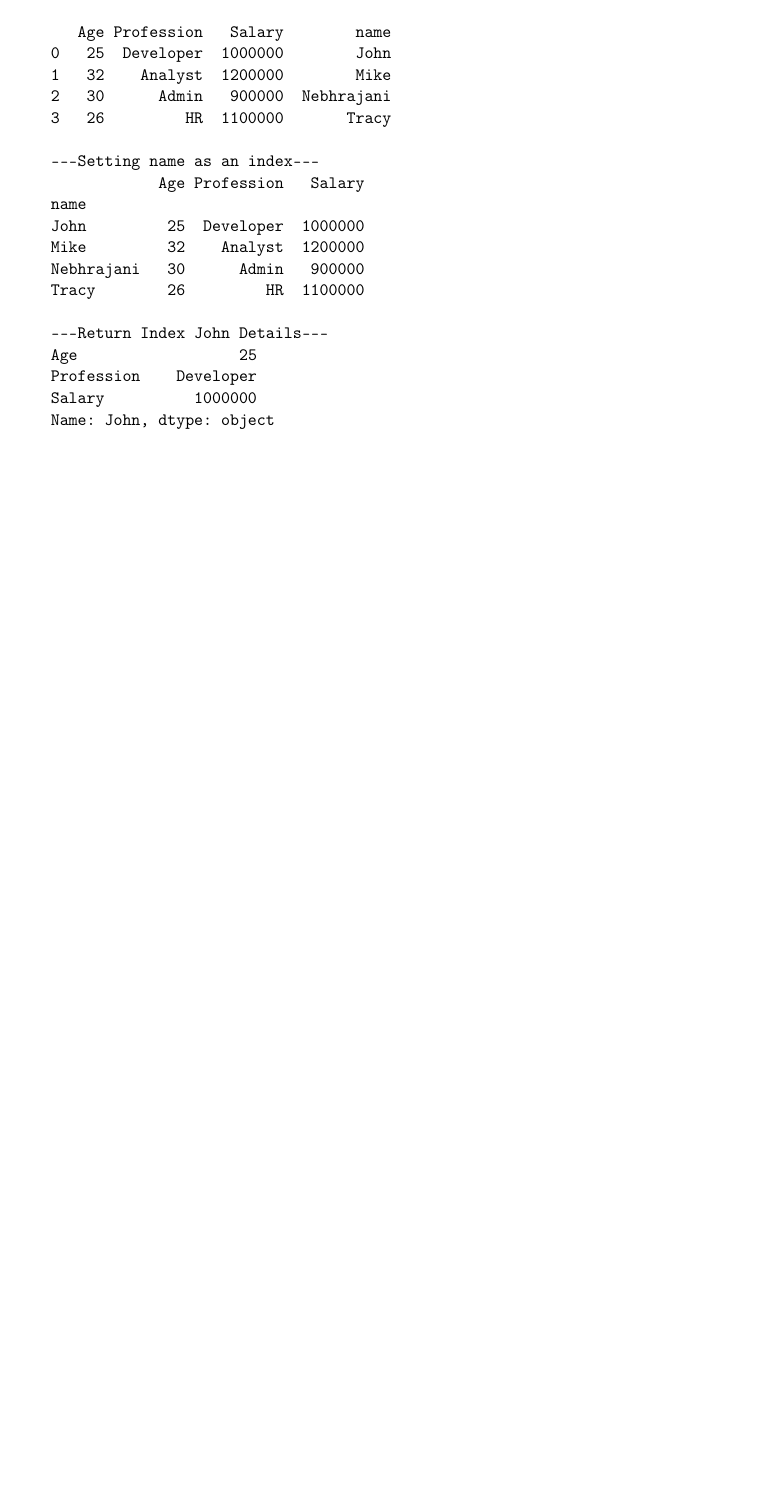
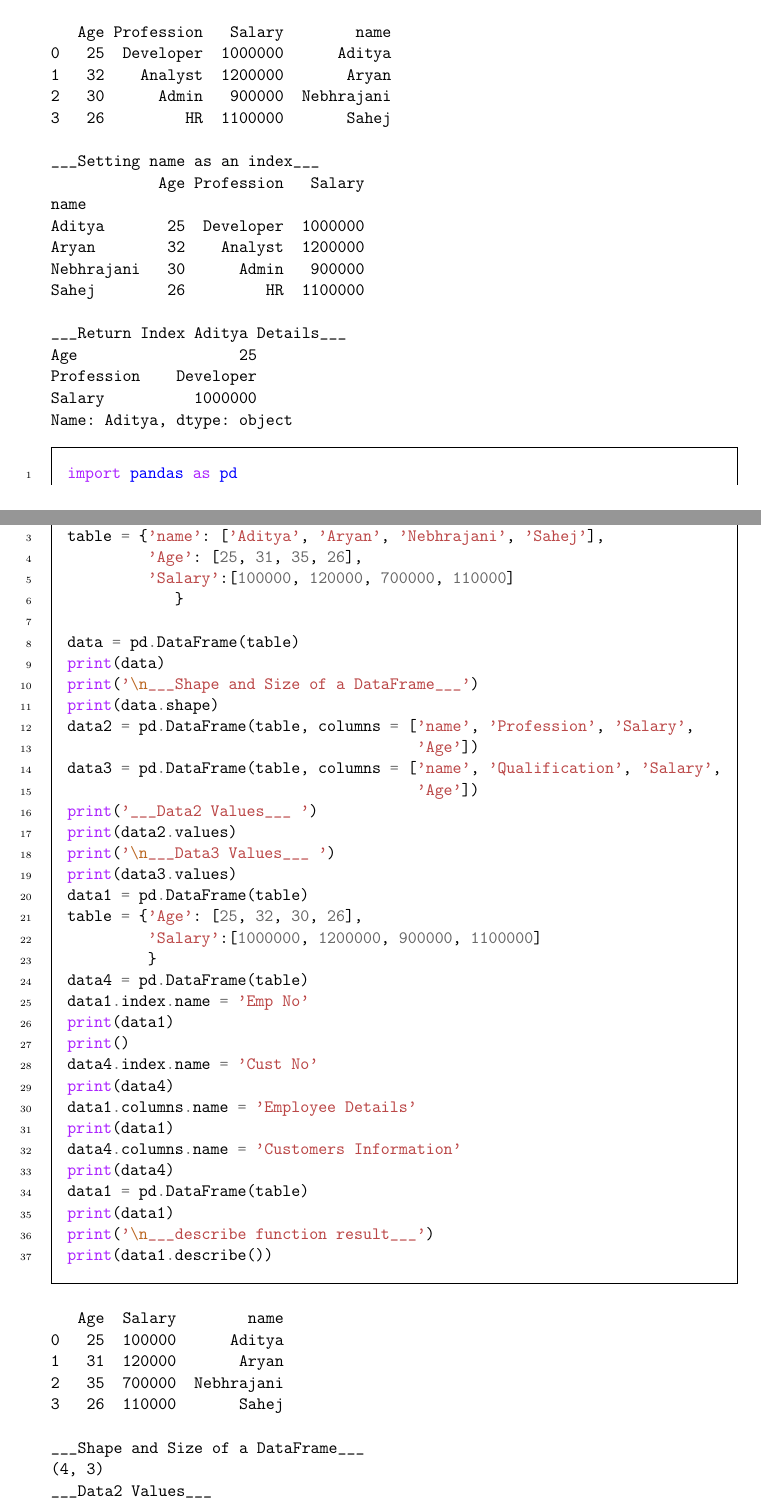
Before and after one commit to nebhrajani-a/ip_notebook, a LaTeX document (python.tex): part of page 18 of 18 before the commit and two parts of pages 18 and 19 of 21 after it, the two joined at a grey line, cut so that both start at the same text, the shorter picture padded with empty space. Compiled offline with pdfLaTeX.

Commit message:
More dataframe stuff

```diff
--- a/python.tex
+++ b/python.tex
@@ -811,7 +812,7 @@ print(d_frame)
 # Dataframe from dict
 import pandas as pd
 
-table = {'name': ['John', 'Mike', 'Nebhrajani', 'Tracy'],
+table = {'name': ['Aditya', 'Aryan', 'Nebhrajani', 'Sahej'],
         'Salary':[1000000, 1200000, 900000, 1100000]}
 
 data = pd.DataFrame(table)
@@ -862,7 +863,7 @@ j         1      Jonas     yes   19.0
 # Messing with columns
 import pandas as pd
 
-table = {'name': ['John', 'Mike', 'Nebhrajani', 'Tracy'],
+table = {'name': ['Aditya', 'Aryan', 'Nebhrajani', 'Sahej'],
          'Age': [25, 32, 30, 26],
          'Profession': ['Developer', 'Analyst', 'Admin', 'HR'],
          'Salary':[1000000, 1200000, 900000, 1100000]
@@ -883,10 +884,10 @@ print(data3)
 
 \begin{verbatim}
    Age Profession   Salary        name
-0   25  Developer  1000000        John
-1   32    Analyst  1200000        Mike
+0   25  Developer  1000000      Aditya
+1   32    Analyst  1200000       Aryan
 2   30      Admin   900000  Nebhrajani
-3   26         HR  1100000       Tracy
+3   26         HR  1100000       Sahej
 
 ___ After Changing the Column Order___
          name Profession   Salary  Age
@@ -907,7 +908,7 @@ ___ Using Wrong Column ___
 # Dataframe indexing
 import pandas as pd
 
-table = {'name': ['John', 'Mike', 'Nebhrajani', 'Tracy'],
+table = {'name': ['Aditya', 'Aryan', 'Nebhrajani', 'Sahej'],
          'Age': [25, 32, 30, 26],
          'Profession': ['Developer', 'Analyst', 'Admin', 'HR'],
          'Salary':[1000000, 1200000, 900000, 1100000]
@@ -915,33 +916,136 @@ table = {'name': ['John', 'Mike', 'Nebhrajani', 'Tracy'],
 data = pd.DataFrame(table)
 print(data)
 
-print('\n---Setting name as an index---')
+print('\n___Setting name as an index___')
 new_data = data.set_index('name')
 print(new_data)
 
-print('\n---Return Index John Details---')
-print(new_data.loc['John'])
+print('\n___Return Index Aditya Details___')
+print(new_data.loc['Aditya'])
 \end{minted}
 
 \begin{verbatim}
    Age Profession   Salary        name
-0   25  Developer  1000000        John
-1   32    Analyst  1200000        Mike
+0   25  Developer  1000000      Aditya
+1   32    Analyst  1200000       Aryan
 2   30      Admin   900000  Nebhrajani
-3   26         HR  1100000       Tracy
+3   26         HR  1100000       Sahej
 
----Setting name as an index---
+___Setting name as an index___
             Age Profession   Salary
 name
-John         25  Developer  1000000
-Mike         32    Analyst  1200000
+Aditya       25  Developer  1000000
+Aryan        32    Analyst  1200000
 Nebhrajani   30      Admin   900000
-Tracy        26         HR  1100000
+Sahej        26         HR  1100000
 
----Return Index John Details---
+___Return Index Aditya Details___
 Age                  25
 Profession    Developer
 Salary          1000000
-Name: John, dtype: object
+Name: Aditya, dtype: object
+\end{verbatim}
+
+\begin{minted}[,frame=single, framesep=10pt, linenos]{python}
+import pandas as pd
+
+table = {'name': ['Aditya', 'Aryan', 'Nebhrajani', 'Sahej'],
+         'Age': [25, 31, 35, 26],
+         'Salary':[100000, 120000, 700000, 110000]
+            }
+
+data = pd.DataFrame(table)
+print(data)
+print('\n___Shape and Size of a DataFrame___')
+print(data.shape)
+data2 = pd.DataFrame(table, columns = ['name', 'Profession', 'Salary',
+                                       'Age'])
+data3 = pd.DataFrame(table, columns = ['name', 'Qualification', 'Salary',
+                                       'Age'])
+print('___Data2 Values___ ')
+print(data2.values)
+print('\n___Data3 Values___ ')
+print(data3.values)
+data1 = pd.DataFrame(table)
+table = {'Age': [25, 32, 30, 26],
+         'Salary':[1000000, 1200000, 900000, 1100000]
+         }
+data4 = pd.DataFrame(table)
+data1.index.name = 'Emp No'
+print(data1)
+print()
+data4.index.name = 'Cust No'
+print(data4)
+data1.columns.name = 'Employee Details'
+print(data1)
+data4.columns.name = 'Customers Information'
+print(data4)
+data1 = pd.DataFrame(table)
+print(data1)
+print('\n___describe function result___')
+print(data1.describe())
+\end{minted}
+
+\begin{verbatim}
+   Age  Salary        name
+0   25  100000      Aditya
+1   31  120000       Aryan
+2   35  700000  Nebhrajani
+3   26  110000       Sahej
+
+___Shape and Size of a DataFrame___
+(4, 3)
+___Data2 Values___
+[['Aditya' nan 100000 25]
+ ['Aryan' nan 120000 31]
+ ['Nebhrajani' nan 700000 35]
+ ['Sahej' nan 110000 26]]
+
+___Data3 Values___
+[['Aditya' nan 100000 25]
+ ['Aryan' nan 120000 31]
+ ['Nebhrajani' nan 700000 35]
+ ['Sahej' nan 110000 26]]
+        Age  Salary        name
+Emp No
+0        25  100000      Aditya
+1        31  120000       Aryan
+2        35  700000  Nebhrajani
+3        26  110000       Sahej
+()
+         Age   Salary
+Cust No
+0         25  1000000
+1         32  1200000
+2         30   900000
+3         26  1100000
+Employee Details  Age  Salary        name
+Emp No
+0                  25  100000      Aditya
+1                  31  120000       Aryan
+2                  35  700000  Nebhrajani
+3                  26  110000       Sahej
+Customers Information  Age   Salary
+Cust No
+0                       25  1000000
+1                       32  1200000
+2                       30   900000
+3                       26  1100000
+   Age   Salary
+0   25  1000000
+1   32  1200000
+2   30   900000
+3   26  1100000
+
+___describe function result___
+             Age        Salary
+count   4.000000  4.000000e+00
+mean   28.250000  1.050000e+06
+std     3.304038  1.290994e+05
+min    25.000000  9.000000e+05
+25%    25.750000  9.750000e+05
+50%    28.000000  1.050000e+06
+75%    30.500000  1.125000e+06
+max    32.000000  1.200000e+06
 \end{verbatim}
 \end{document}
```
Also changed, not shown: python.pdf, python.tex (55 more changed lines), 1 other file.
